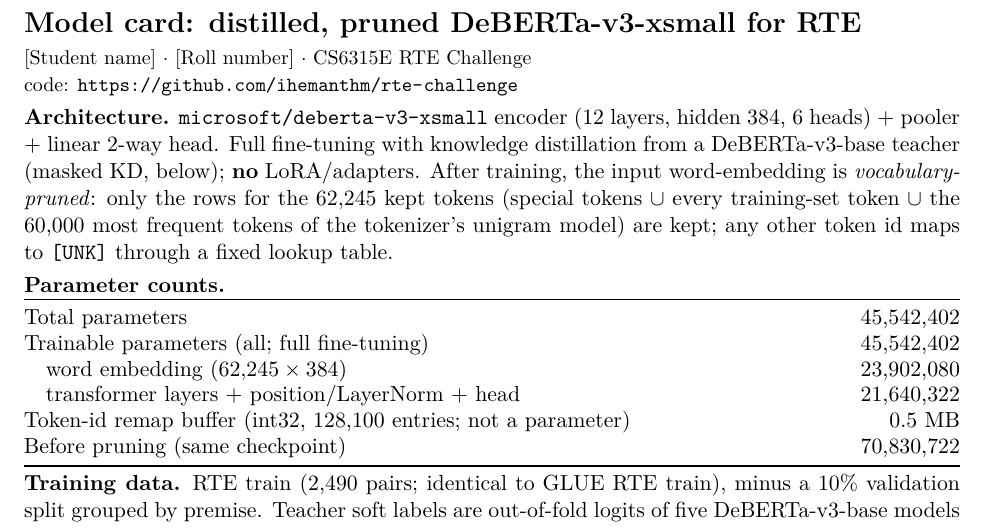
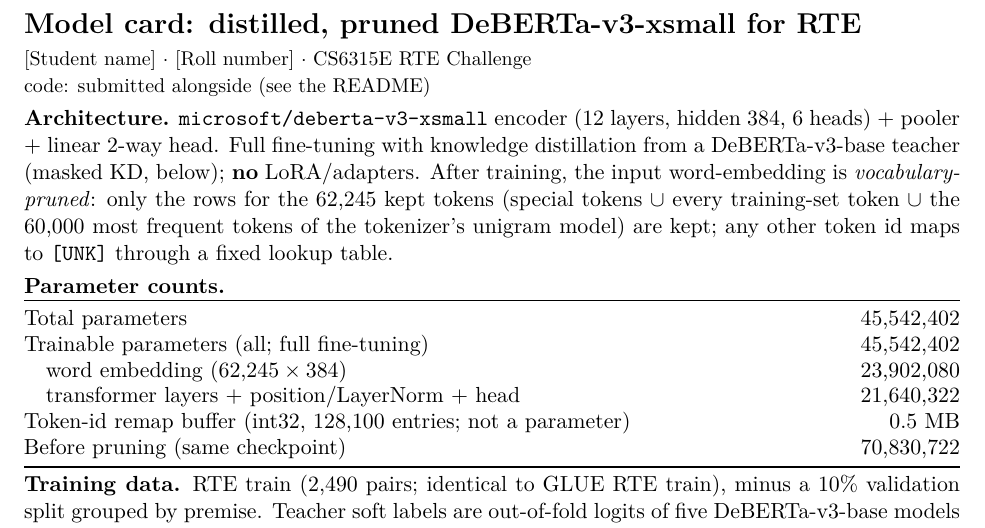
Before and after one commit to ihemanthm/rte-challenge, a LaTeX document (submission/model_card.tex): part of the page, cut so that both start at the same text. Compiled offline with pdfLaTeX.

Commit message:
Remove repository URL from report, model card and seminar page
Co-Authored-By: Claude Opus 5.5 <noreply@anthropic.com>

```diff
--- a/submission/model_card.tex
+++ b/submission/model_card.tex
@@ -9,7 +9,7 @@
 \setlength{\parskip}{3pt}\renewcommand{\arraystretch}{0.95}
 \begin{document}\sloppy
 {\Large\bfseries Model card: distilled, pruned DeBERTa-v3-xsmall for RTE}\\[2pt]
-{\small [Student name] $\cdot$ [Roll number] $\cdot$ CS6315E RTE Challenge \\ code: \url{https://github.com/ihemanthm/rte-challenge}}
+{\small [Student name] $\cdot$ [Roll number] $\cdot$ CS6315E RTE Challenge \\ code: submitted alongside (see the README)}
 
 \textbf{Architecture.} \texttt{microsoft/deberta-v3-xsmall} encoder (12 layers, hidden 384, 6 heads) + pooler + linear 2-way head. Full fine-tuning with knowledge distillation from a DeBERTa-v3-base teacher (masked KD, below); \textbf{no} LoRA/adapters. After training, the input word-embedding is \emph{vocabulary-pruned}: only the rows for the 62,245 kept tokens (special tokens $\cup$ every training-set token $\cup$ the 60,000 most frequent tokens of the tokenizer's unigram model) are kept; any other token id maps to \texttt{[UNK]} through a fixed lookup table.
 
```
Also changed, not shown: report/report.tex (+1 -1 lines), report/report.pdf, submission/model_card.pdf, 1 other file.
